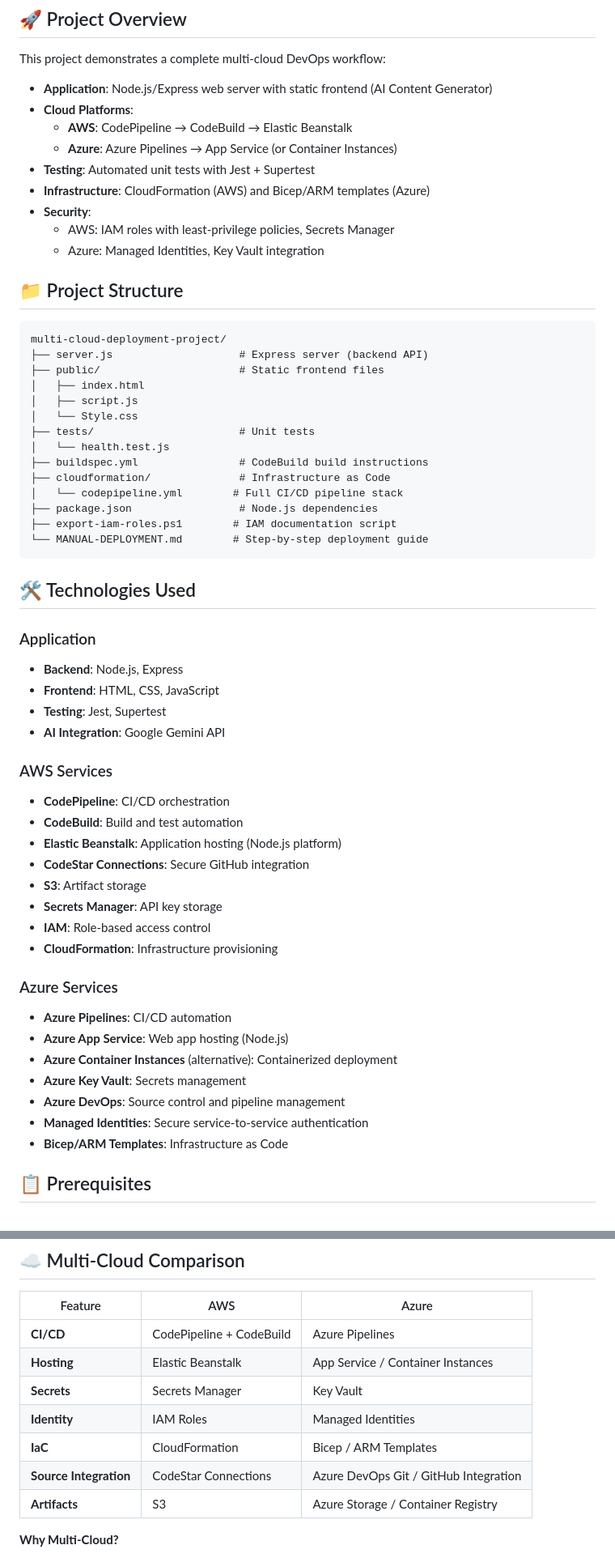
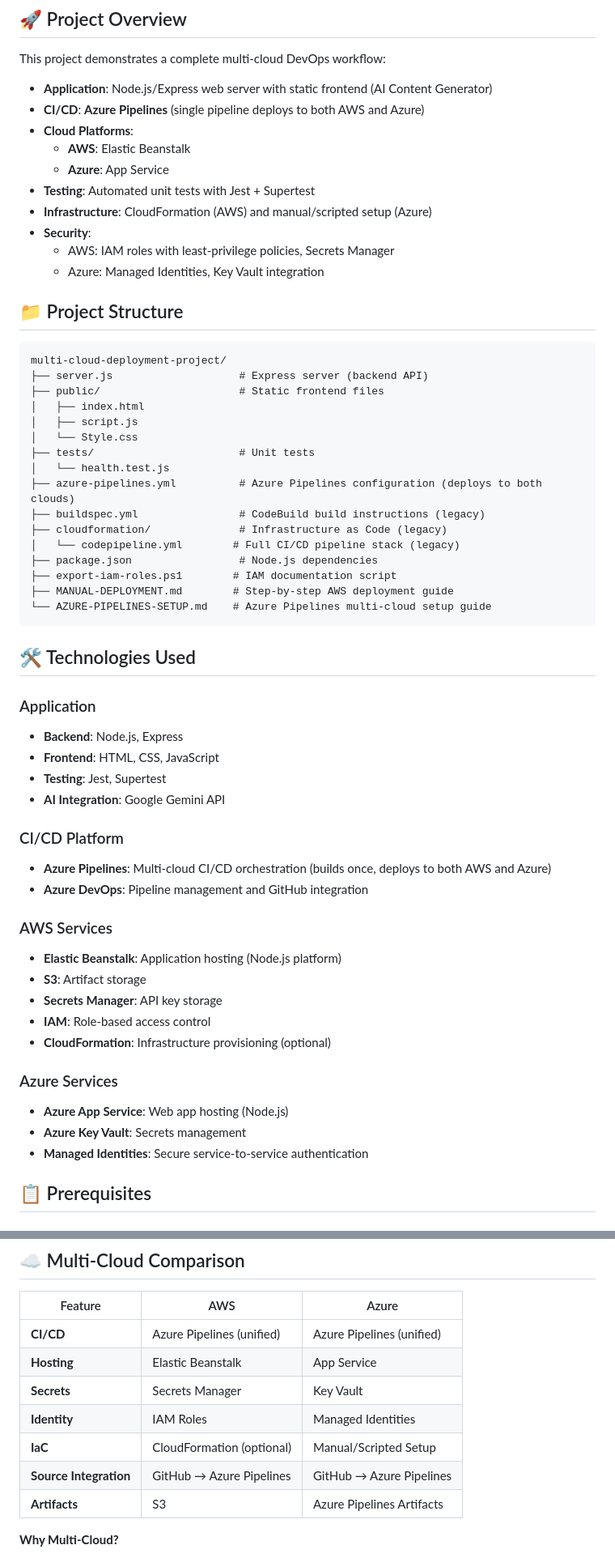
Before and after one commit to Trapholo01/multi-cloud-deployment-project, a Markdown page: README.md, 2 parts joined by grey strips. Shown: that part at 81% size. GitHub-like rendering.

Commit message:
Update documentation to reflect Azure Pipelines multi-cloud deployment approach

````diff
--- a/README.md
+++ b/README.md
@@ -6,11 +6,12 @@ A Node.js web application demonstrating deployment and CI/CD capabilities across
 
 This project demonstrates a complete multi-cloud DevOps workflow:
 - **Application**: Node.js/Express web server with static frontend (AI Content Generator)
+- **CI/CD**: **Azure Pipelines** (single pipeline deploys to both AWS and Azure)
 - **Cloud Platforms**:
-  - **AWS**: CodePipeline → CodeBuild → Elastic Beanstalk
-  - **Azure**: Azure Pipelines → App Service (or Container Instances)
+  - **AWS**: Elastic Beanstalk
+  - **Azure**: App Service
 - **Testing**: Automated unit tests with Jest + Supertest
-- **Infrastructure**: CloudFormation (AWS) and Bicep/ARM templates (Azure)
+- **Infrastructure**: CloudFormation (AWS) and manual/scripted setup (Azure)
 - **Security**:
   - AWS: IAM roles with least-privilege policies, Secrets Manager
   - Azure: Managed Identities, Key Vault integration
@@ -26,12 +27,14 @@ multi-cloud-deployment-project/
 │   └── Style.css
 ├── tests/                       # Unit tests
 │   └── health.test.js
-├── buildspec.yml                # CodeBuild build instructions
-├── cloudformation/              # Infrastructure as Code
-│   └── codepipeline.yml        # Full CI/CD pipeline stack
+├── azure-pipelines.yml          # Azure Pipelines configuration (deploys to both clouds)
+├── buildspec.yml                # CodeBuild build instructions (legacy)
+├── cloudformation/              # Infrastructure as Code (legacy)
+│   └── codepipeline.yml        # Full CI/CD pipeline stack (legacy)
 ├── package.json                 # Node.js dependencies
 ├── export-iam-roles.ps1        # IAM documentation script
-└── MANUAL-DEPLOYMENT.md        # Step-by-step deployment guide
+├── MANUAL-DEPLOYMENT.md        # Step-by-step AWS deployment guide
+└── AZURE-PIPELINES-SETUP.md    # Azure Pipelines multi-cloud setup guide
 ```
 
 ## 🛠️ Technologies Used
@@ -42,24 +45,21 @@ multi-cloud-deployment-project/
 - **Testing**: Jest, Supertest
 - **AI Integration**: Google Gemini API
 
+### CI/CD Platform
+- **Azure Pipelines**: Multi-cloud CI/CD orchestration (builds once, deploys to both AWS and Azure)
+- **Azure DevOps**: Pipeline management and GitHub integration
+
 ### AWS Services
-- **CodePipeline**: CI/CD orchestration
-- **CodeBuild**: Build and test automation
 - **Elastic Beanstalk**: Application hosting (Node.js platform)
-- **CodeStar Connections**: Secure GitHub integration
 - **S3**: Artifact storage
 - **Secrets Manager**: API key storage
 - **IAM**: Role-based access control
-- **CloudFormation**: Infrastructure provisioning
+- **CloudFormation**: Infrastructure provisioning (optional)
 
 ### Azure Services
-- **Azure Pipelines**: CI/CD automation
 - **Azure App Service**: Web app hosting (Node.js)
-- **Azure Container Instances** (alternative): Containerized deployment
 - **Azure Key Vault**: Secrets management
-- **Azure DevOps**: Source control and pipeline management
 - **Managed Identities**: Secure service-to-service authentication
-- **Bicep/ARM Templates**: Infrastructure as Code
 
 ## 📋 Prerequisites
 
@@ -216,13 +232,13 @@ After successful deployment:
 
 | Feature | AWS | Azure |
 |---------|-----|-------|
-| **CI/CD** | CodePipeline + CodeBuild | Azure Pipelines |
-| **Hosting** | Elastic Beanstalk | App Service / Container Instances |
+| **CI/CD** | Azure Pipelines (unified) | Azure Pipelines (unified) |
+| **Hosting** | Elastic Beanstalk | App Service |
 | **Secrets** | Secrets Manager | Key Vault |
 | **Identity** | IAM Roles | Managed Identities |
-| **IaC** | CloudFormation | Bicep / ARM Templates |
-| **Source Integration** | CodeStar Connections | Azure DevOps Git / GitHub Integration |
-| **Artifacts** | S3 | Azure Storage / Container Registry |
+| **IaC** | CloudFormation (optional) | Manual/Scripted Setup |
+| **Source Integration** | GitHub → Azure Pipelines | GitHub → Azure Pipelines |
+| **Artifacts** | S3 | Azure Pipelines Artifacts |
 
 **Why Multi-Cloud?**
 - **Vendor Independence**: Avoid lock-in to a single provider
````
Also changed, not shown: other parts of README.md (+47 -25 lines), REFLECTION.md (+22 -4 lines), SPRINT-PLANNING.md (+13 -7 lines).
